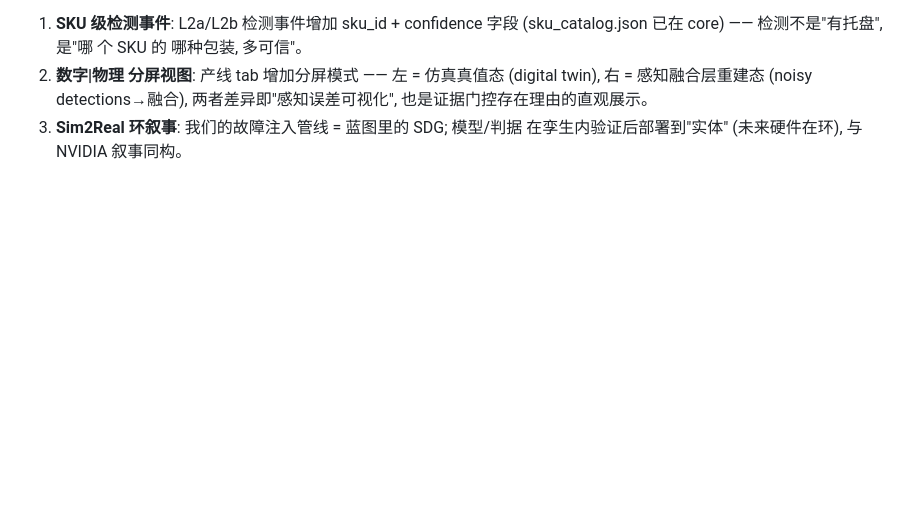
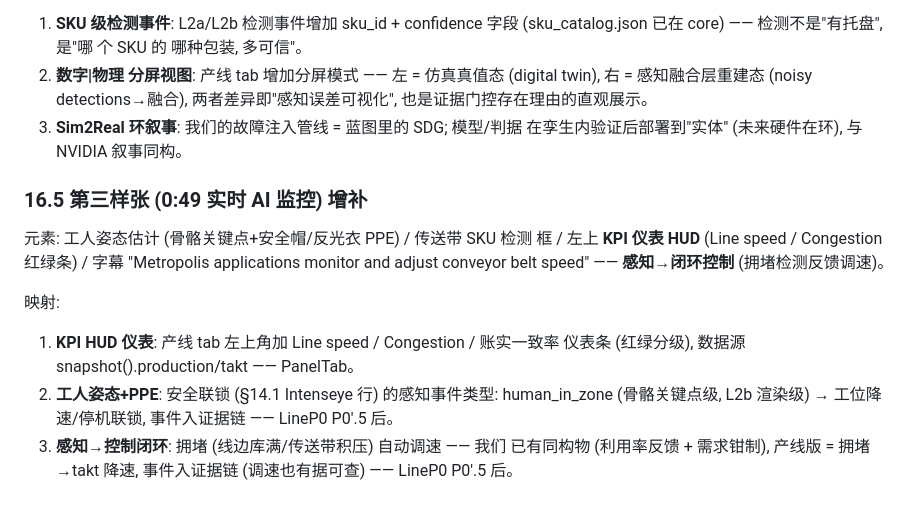
Before and after one commit to guohongbin-git/agv-world-model, a Markdown page: docs/设计_DC数字孪生场景_v0.5.1.md, the part around the change. Rendered like a GitHub page; blank space fills up the shorter version.

Commit message:
蓝图 §16.5: 第三样张 (姿态估计 PPE/KPI HUD 仪表/感知→调速闭环) 映射

```diff
--- a/docs/设计_DC数字孪生场景_v0.5.1.md
+++ b/docs/设计_DC数字孪生场景_v0.5.1.md
@@ -348,3 +348,21 @@ Blender (headless, 既有管线)          three.js (面板实时)
    两者差异即"感知误差可视化", 也是证据门控存在理由的直观展示。
 3. **Sim2Real 环叙事**: 我们的故障注入管线 = 蓝图里的 SDG; 模型/判据
    在孪生内验证后部署到"实体" (未来硬件在环), 与 NVIDIA 叙事同构。
+
+### 16.5 第三样张 (0:49 实时 AI 监控) 增补
+
+元素: 工人姿态估计 (骨骼关键点+安全帽/反光衣 PPE) / 传送带 SKU 检测
+框 / 左上 **KPI 仪表 HUD** (Line speed / Congestion 红绿条) / 字幕
+"Metropolis applications monitor and adjust conveyor belt speed" ——
+**感知→闭环控制** (拥堵检测反馈调速)。
+
+映射:
+1. **KPI HUD 仪表**: 产线 tab 左上角加 Line speed / Congestion /
+   账实一致率 仪表条 (红绿分级), 数据源 snapshot().production/takt
+   —— PanelTab。
+2. **工人姿态+PPE**: 安全联锁 (§14.1 Intenseye 行) 的感知事件类型:
+   human_in_zone (骨骼关键点级, L2b 渲染级) → 工位降速/停机联锁,
+   事件入证据链 —— LineP0 P0'.5 后。
+3. **感知→控制闭环**: 拥堵 (线边库满/传送带积压) 自动调速 —— 我们
+   已有同构物 (利用率反馈 + 需求钳制), 产线版 = 拥堵→takt 降速,
+   事件入证据链 (调速也有据可查) —— LineP0 P0'.5 后。
```
